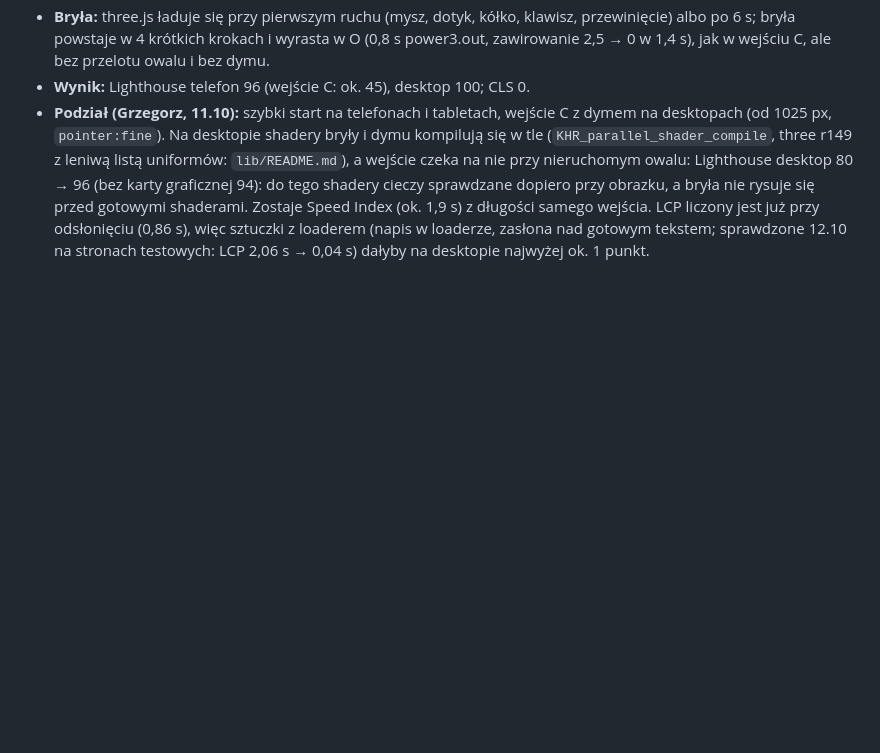
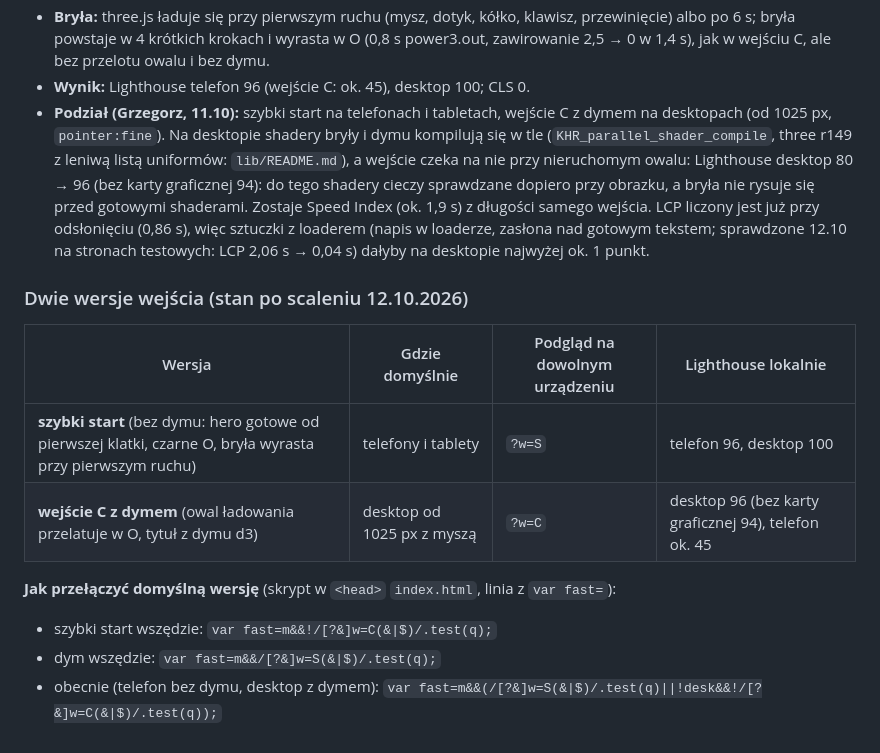
Before and after one commit to grzegczerw96/wir-studium, a Markdown page: wiedza/hero.md, the part around the change. Drawn GitHub-style; blank space fills up the shorter version.

Commit message:
hero.md: dwie wersje wejścia (szybki start, dym), podgląd ?w=S / ?w=C i jak przełączyć domyślną
Co-Authored-By: Claude Opus 5.5 <noreply@anthropic.com>

```diff
--- a/wiedza/hero.md
+++ b/wiedza/hero.md
@@ -57,3 +57,15 @@ Na prośbę Grzegorza („95+ na telefonie, nawet kosztem animacji wstępnej”)
 - **Bryła:** three.js ładuje się przy pierwszym ruchu (mysz, dotyk, kółko, klawisz, przewinięcie) albo po 6 s; bryła powstaje w 4 krótkich krokach i wyrasta w O (0,8 s power3.out, zawirowanie 2,5 → 0 w 1,4 s), jak w wejściu C, ale bez przelotu owalu i bez dymu.
 - **Wynik:** Lighthouse telefon 96 (wejście C: ok. 45), desktop 100; CLS 0.
 - **Podział (Grzegorz, 11.10):** szybki start na telefonach i tabletach, wejście C z dymem na desktopach (od 1025 px, `pointer:fine`). Na desktopie shadery bryły i dymu kompilują się w tle (`KHR_parallel_shader_compile`, three r149 z leniwą listą uniformów: `lib/README.md`), a wejście czeka na nie przy nieruchomym owalu: Lighthouse desktop 80 → 96 (bez karty graficznej 94): do tego shadery cieczy sprawdzane dopiero przy obrazku, a bryła nie rysuje się przed gotowymi shaderami. Zostaje Speed Index (ok. 1,9 s) z długości samego wejścia. LCP liczony jest już przy odsłonięciu (0,86 s), więc sztuczki z loaderem (napis w loaderze, zasłona nad gotowym tekstem; sprawdzone 12.10 na stronach testowych: LCP 2,06 s → 0,04 s) dałyby na desktopie najwyżej ok. 1 punkt.
+
+### Dwie wersje wejścia (stan po scaleniu 12.10.2026)
+
+| Wersja | Gdzie domyślnie | Podgląd na dowolnym urządzeniu | Lighthouse lokalnie |
+|---|---|---|---|
+| **szybki start** (bez dymu: hero gotowe od pierwszej klatki, czarne O, bryła wyrasta przy pierwszym ruchu) | telefony i tablety | `?w=S` | telefon 96, desktop 100 |
+| **wejście C z dymem** (owal ładowania przelatuje w O, tytuł z dymu d3) | desktop od 1025 px z myszą | `?w=C` | desktop 96 (bez karty graficznej 94), telefon ok. 45 |
+
+**Jak przełączyć domyślną wersję** (skrypt w `<head>` `index.html`, linia z `var fast=`):
+- szybki start wszędzie: `var fast=m&&!/[?&]w=C(&|$)/.test(q);`
+- dym wszędzie: `var fast=m&&/[?&]w=S(&|$)/.test(q);`
+- obecnie (telefon bez dymu, desktop z dymem): `var fast=m&&(/[?&]w=S(&|$)/.test(q)||!desk&&!/[?&]w=C(&|$)/.test(q));`
```
Also changed, not shown: CLAUDE.md (+3 -3 lines).
